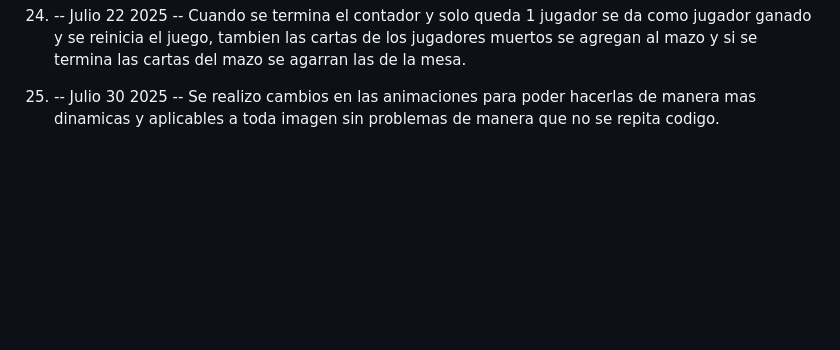
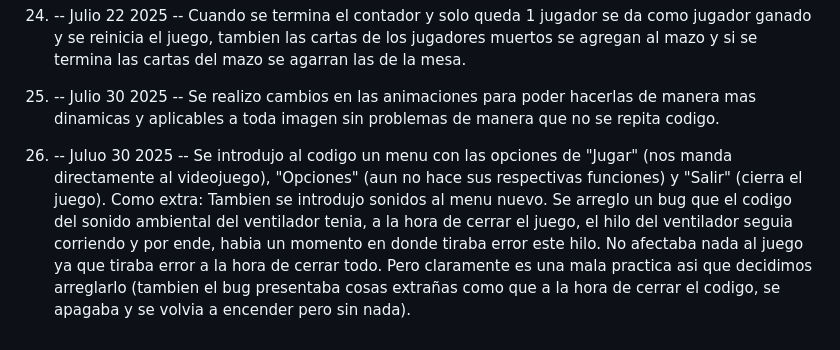
Before and after one commit to BarreiroAron/Red-Corpse-Corporation, a Markdown page: CHANELOG.md, the part around the change. Rendered like a GitHub page; blank space fills up the shorter version.

Commit message:
Update CHANELOG.md
añadimos los comentarios de la modificacion del 31 de julio

```diff
--- a/CHANELOG.md
+++ b/CHANELOG.md
@@ -49,3 +49,6 @@
 24) -- Julio 22 2025 -- Cuando se termina el contador y solo queda 1 jugador se da como jugador ganado y se reinicia el juego, tambien las cartas de los jugadores muertos se agregan al mazo y si se termina las cartas del mazo se agarran las de la mesa.
 
 25) -- Julio 30 2025 -- Se realizo cambios en las animaciones para poder hacerlas de manera mas dinamicas y aplicables a toda imagen sin problemas de manera que no se repita codigo.
+
+26) -- Juluo 30 2025 -- Se introdujo al codigo un menu con las opciones de "Jugar" (nos manda directamente al videojuego), "Opciones" (aun no hace sus respectivas funciones) y "Salir" (cierra el juego). Como extra: Tambien se introdujo sonidos al menu nuevo.
+                                 Se arreglo un bug que el codigo del sonido ambiental del ventilador tenia, a la hora de cerrar el juego, el hilo del ventilador seguia corriendo y por ende, habia un momento en donde tiraba error este hilo. No afectaba nada al juego ya que tiraba error a la hora de cerrar todo. Pero claramente es una mala practica asi que decidimos arreglarlo (tambien el bug presentaba cosas extrañas como que a la hora de cerrar el codigo, se apagaba y se volvia a encender pero sin nada).
```
